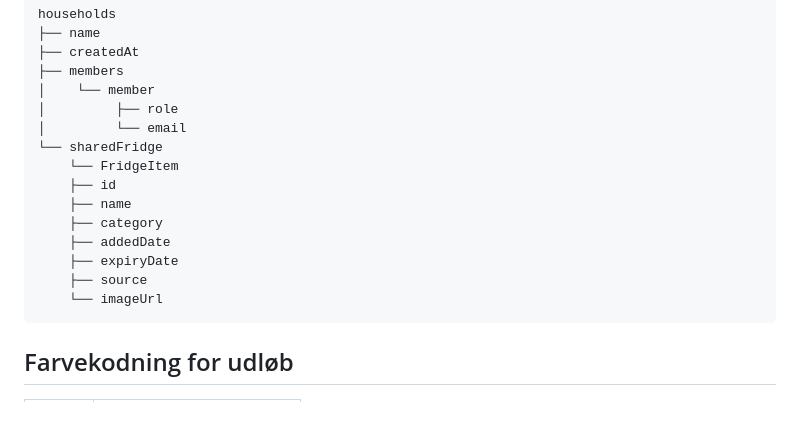
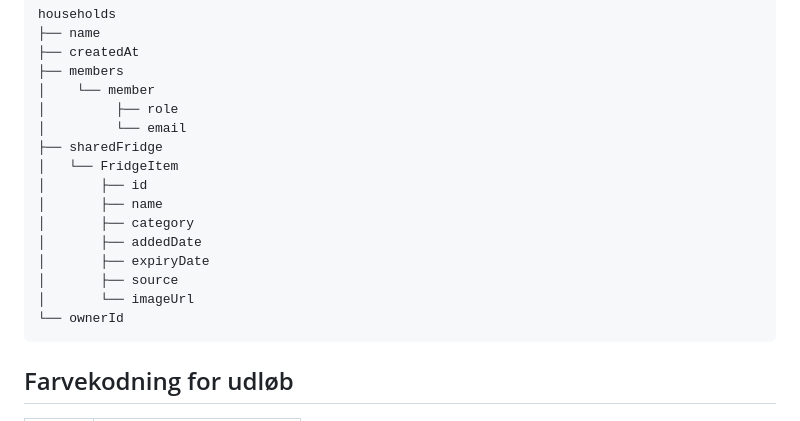
Before and after one commit to FrostyDrake/Fridge-Tracker_v1, a Markdown page: README.md, the part around the change. Drawn GitHub-style.

Commit message:
Minor correction in the datamodel

````diff
--- a/README.md
+++ b/README.md
@@ -75,15 +75,16 @@ households
 │    └── member
 │         ├── role
 │         └── email
-└── sharedFridge
-    └── FridgeItem
-    ├── id
-    ├── name
-    ├── category
-    ├── addedDate
-    ├── expiryDate
-    ├── source
-    └── imageUrl
+├── sharedFridge
+│   └── FridgeItem
+│       ├── id
+│       ├── name
+│       ├── category
+│       ├── addedDate
+│       ├── expiryDate
+│       ├── source
+│       └── imageUrl
+└── ownerId
 ```
 
 ## Farvekodning for udløb
````
